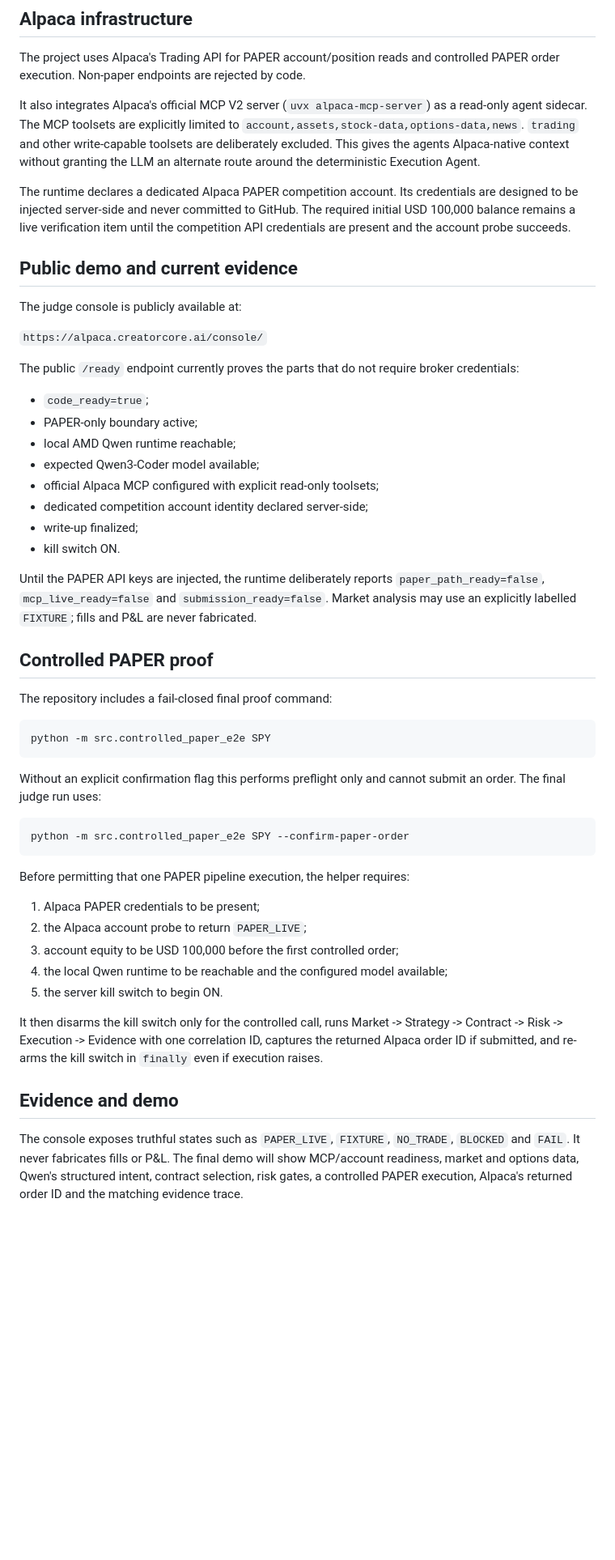
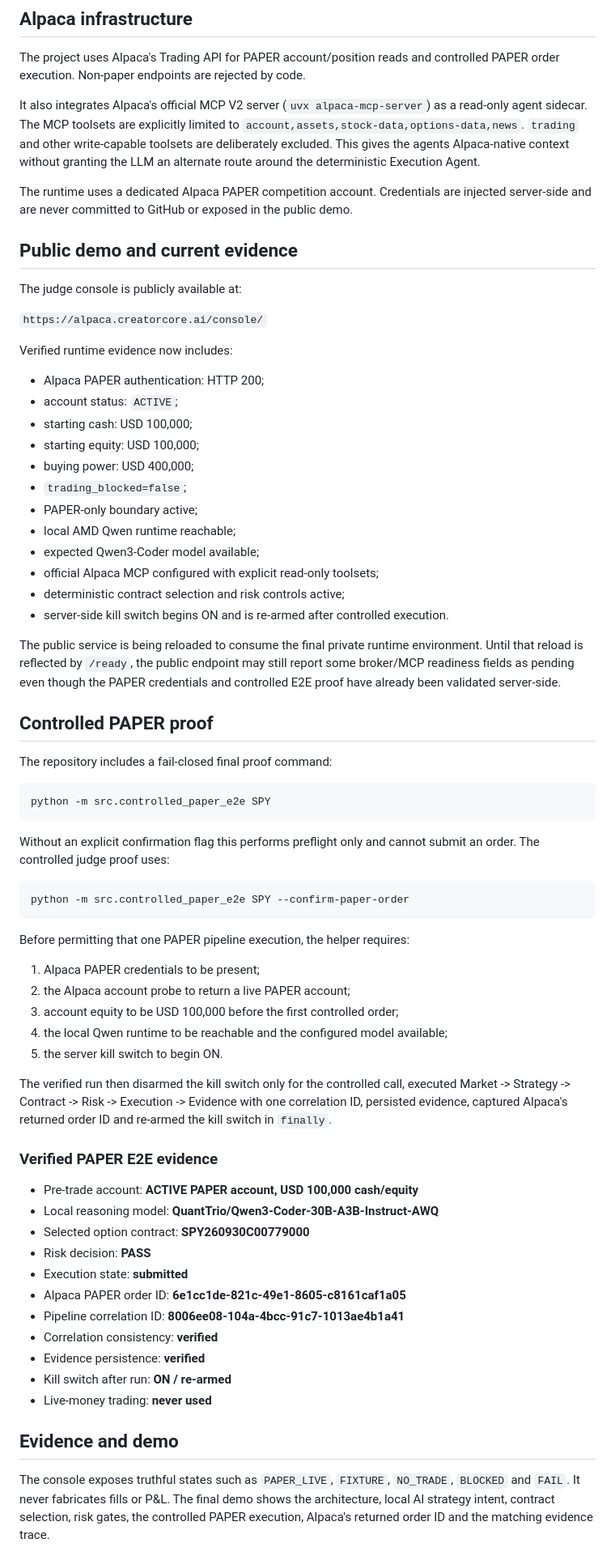
Before and after one commit to Rafa-Innerchispa/inneros-alpha-alpaca, a Markdown page: docs/SUBMISSION_WRITEUP.md, the part around one of its changes. Shown at 81% size. Drawn GitHub-style; blank space fills up the shorter version.

Commit message:
Update Alpaca submission write-up with verified PAPER E2E evidence

````diff
--- a/docs/SUBMISSION_WRITEUP.md
+++ b/docs/SUBMISSION_WRITEUP.md
@@ -44,7 +44,7 @@ The project uses Alpaca's Trading API for PAPER account/position reads and contr
 
 It also integrates Alpaca's official MCP V2 server (`uvx alpaca-mcp-server`) as a read-only agent sidecar. The MCP toolsets are explicitly limited to `account,assets,stock-data,options-data,news`. `trading` and other write-capable toolsets are deliberately excluded. This gives the agents Alpaca-native context without granting the LLM an alternate route around the deterministic Execution Agent.
 
-The runtime declares a dedicated Alpaca PAPER competition account. Its credentials are designed to be injected server-side and never committed to GitHub. The required initial USD 100,000 balance remains a live verification item until the competition API credentials are present and the account probe succeeds.
+The runtime uses a dedicated Alpaca PAPER competition account. Credentials are injected server-side and are never committed to GitHub or exposed in the public demo.
 
 ## Public demo and current evidence
 
@@ -52,18 +52,22 @@ The judge console is publicly available at:
 
 `https://alpaca.creatorcore.ai/console/`
 
-The public `/ready` endpoint currently proves the parts that do not require broker credentials:
+Verified runtime evidence now includes:
 
-- `code_ready=true`;
+- Alpaca PAPER authentication: HTTP 200;
+- account status: `ACTIVE`;
+- starting cash: USD 100,000;
+- starting equity: USD 100,000;
+- buying power: USD 400,000;
+- `trading_blocked=false`;
 - PAPER-only boundary active;
 - local AMD Qwen runtime reachable;
 - expected Qwen3-Coder model available;
 - official Alpaca MCP configured with explicit read-only toolsets;
-- dedicated competition account identity declared server-side;
-- write-up finalized;
-- kill switch ON.
+- deterministic contract selection and risk controls active;
+- server-side kill switch begins ON and is re-armed after controlled execution.
 
-Until the PAPER API keys are injected, the runtime deliberately reports `paper_path_ready=false`, `mcp_live_ready=false` and `submission_ready=false`. Market analysis may use an explicitly labelled `FIXTURE`; fills and P&L are never fabricated.
+The public service is being reloaded to consume the final private runtime environment. Until that reload is reflected by `/ready`, the public endpoint may still report some broker/MCP readiness fields as pending even though the PAPER credentials and controlled E2E proof have already been validated server-side.
 
 ## Controlled PAPER proof
 
@@ -73,7 +77,7 @@ The repository includes a fail-closed final proof command:
 python -m src.controlled_paper_e2e SPY
 ```
 
-Without an explicit confirmation flag this performs preflight only and cannot submit an order. The final judge run uses:
+Without an explicit confirmation flag this performs preflight only and cannot submit an order. The controlled judge proof uses:
 
 ```bash
 python -m src.controlled_paper_e2e SPY --confirm-paper-order
@@ -82,14 +86,28 @@ python -m src.controlled_paper_e2e SPY --confirm-paper-order
 Before permitting that one PAPER pipeline execution, the helper requires:
 
 1. Alpaca PAPER credentials to be present;
-2. the Alpaca account probe to return `PAPER_LIVE`;
+2. the Alpaca account probe to return a live PAPER account;
 3. account equity to be USD 100,000 before the first controlled order;
 4. the local Qwen runtime to be reachable and the configured model available;
 5. the server kill switch to begin ON.
 
-It then disarms the kill switch only for the controlled call, runs Market -> Strategy -> Contract -> Risk -> Execution -> Evidence with one correlation ID, captures the returned Alpaca order ID if submitted, and re-arms the kill switch in `finally` even if execution raises.
+The verified run then disarmed the kill switch only for the controlled call, executed Market -> Strategy -> Contract -> Risk -> Execution -> Evidence with one correlation ID, persisted evidence, captured Alpaca's returned order ID and re-armed the kill switch in `finally`.
+
+### Verified PAPER E2E evidence
+
+- Pre-trade account: **ACTIVE PAPER account, USD 100,000 cash/equity**
+- Local reasoning model: **QuantTrio/Qwen3-Coder-30B-A3B-Instruct-AWQ**
+- Selected option contract: **SPY260930C00779000**
+- Risk decision: **PASS**
+- Execution state: **submitted**
+- Alpaca PAPER order ID: **6e1cc1de-821c-49e1-8605-c8161caf1a05**
+- Pipeline correlation ID: **8006ee08-104a-4bcc-91c7-1013ae4b1a41**
+- Correlation consistency: **verified**
+- Evidence persistence: **verified**
+- Kill switch after run: **ON / re-armed**
+- Live-money trading: **never used**
 
 ## Evidence and demo
 
-The console exposes truthful states such as `PAPER_LIVE`, `FIXTURE`, `NO_TRADE`, `BLOCKED` and `FAIL`. It never fabricates fills or P&L. The final demo will show MCP/account readiness, market and options data, Qwen's structured intent, contract selection, risk gates, a controlled PAPER execution, Alpaca's returned order ID and the matching evidence trace.
+The console exposes truthful states such as `PAPER_LIVE`, `FIXTURE`, `NO_TRADE`, `BLOCKED` and `FAIL`. It never fabricates fills or P&L. The final demo shows the architecture, local AI strategy intent, contract selection, risk gates, the controlled PAPER execution, Alpaca's returned order ID and the matching evidence trace.
 
````
Also changed, not shown: other parts of docs/SUBMISSION_WRITEUP.md (+8 -6 lines).
